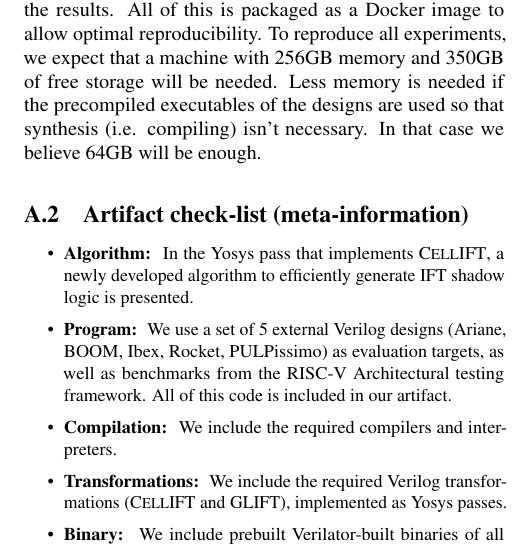
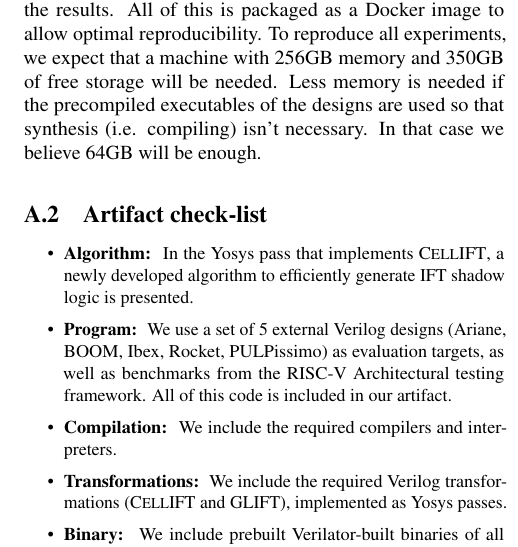
Before and after one commit to comsec-group/cellift-artifacts, a LaTeX document (appendix/artifact_evaluation_appendix_V20220119.tex): part of one column of page 1 of 2, cut so that both start at the same text. Compiled offline with pdfLaTeX; a LaTeX package or settings file that is missing is left out.

Commit message:
appendix

```diff
--- a/appendix/artifact_evaluation_appendix_V20220119.tex
+++ b/appendix/artifact_evaluation_appendix_V20220119.tex
@@ -102,7 +102,7 @@ a machine with 256GB memory and 350GB of free storage will be needed. Less memor
 precompiled executables of the designs are used so that synthesis (i.e.\ compiling)
 isn't necessary. In that case we believe 64GB will be enough.
 
-\subsection{Artifact check-list (meta-information)}
+\subsection{Artifact check-list}
 
 % {\em Obligatory. Fill in whatever is applicable with some keywords and remove unrelated items.}
 
```
